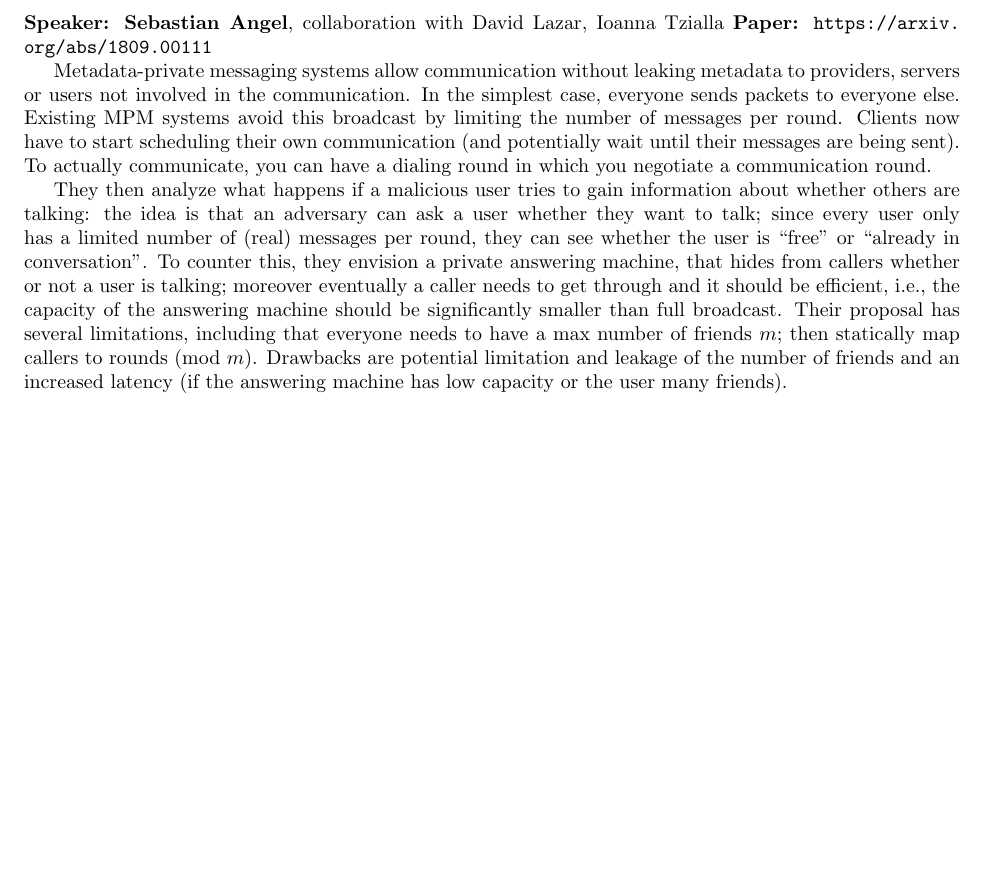
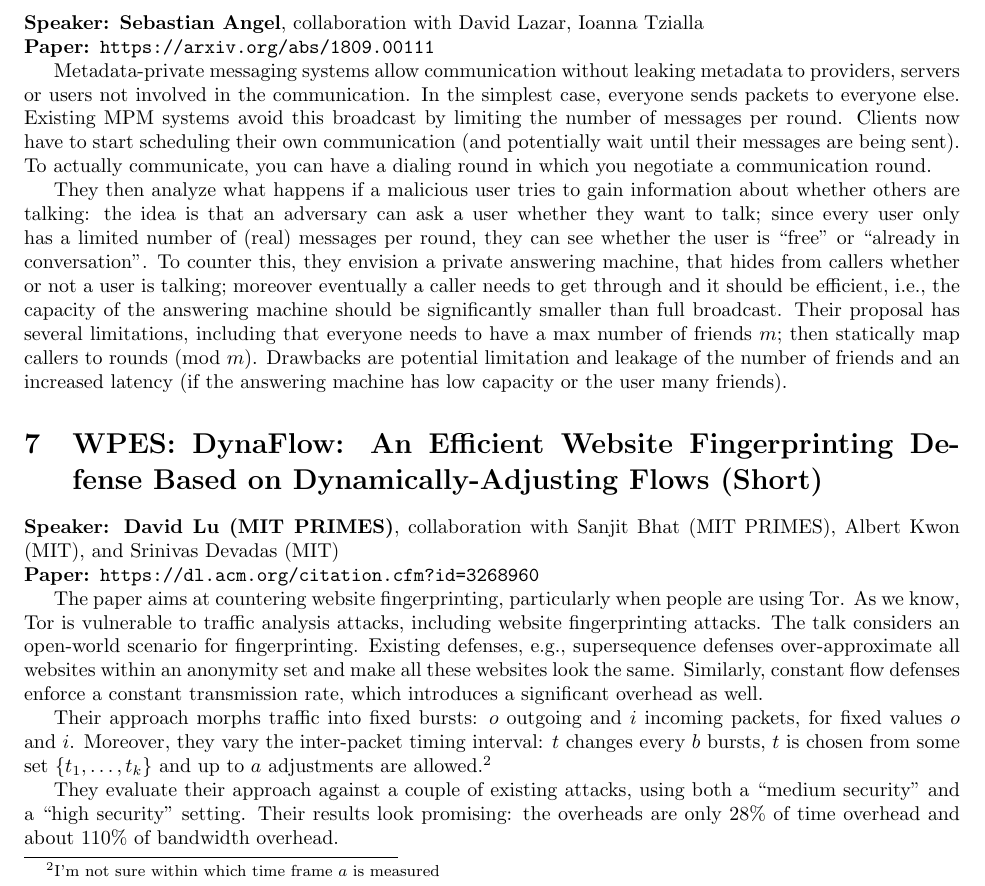
Before and after one commit to sebastianmeiser/CCS-talks, a LaTeX paper (ccs-talks.tex): part of page 4 of 4 before the commit and part of page 4 of 5 after it, cut so that both start at the same text, the shorter picture padded with empty space. Compiled offline with pdfLaTeX.

Commit message:
Rather small and imprecise summary of DynaFlow

```diff
--- a/ccs-talks.tex
+++ b/ccs-talks.tex
@@ -162,17 +162,22 @@ They store all claims (of the form ``entity, key'') into an encrypted dictionary
 
 
 \section{WPES: What's a little leakage between friends? (Short)}
-\noindent\textbf{Speaker: Sebastian Angel}, collaboration with David Lazar, Ioanna Tzialla
+\noindent\textbf{Speaker: Sebastian Angel}, collaboration with David Lazar, Ioanna Tzialla\\
 \noindent\textbf{Paper: \url{https://arxiv.org/abs/1809.00111}}
 
 Metadata-private messaging systems allow communication without leaking metadata to providers, servers or users not involved in the communication. In the simplest case, everyone sends packets to everyone else. Existing MPM systems avoid this broadcast by limiting the number of messages per round. Clients now have to start scheduling their own communication (and potentially wait until their messages are being sent). To actually communicate, you can have a dialing round in which you negotiate a communication round.
 
 They then analyze what happens if a malicious user tries to gain information about whether others are talking: the idea is that an adversary can ask a user whether they want to talk; since every user only has a limited number of (real) messages per round, they can see whether the user is ``free'' or ``already in conversation''. To counter this, they envision a private answering machine, that hides from callers whether or not a user is talking; moreover eventually a caller needs to get through and it should be efficient, i.e., the capacity of the answering machine should be significantly smaller than full broadcast. Their proposal has several limitations, including that everyone needs to have a max number of friends $m$; then statically map callers to rounds (mod $m$). Drawbacks are potential limitation and leakage of the number of friends and an increased latency (if the answering machine has low capacity or the user many friends).
 
+\section{WPES: DynaFlow: An Efficient Website Fingerprinting Defense Based on Dynamically-Adjusting Flows (Short)}
+\noindent\textbf{Speaker: David Lu (MIT PRIMES)}, collaboration with Sanjit Bhat (MIT PRIMES), Albert Kwon (MIT), and Srinivas Devadas (MIT)\\
+\noindent\textbf{Paper: \url{https://dl.acm.org/citation.cfm?id=3268960}}
 
+The paper aims at countering website fingerprinting, particularly when people are using Tor. As we know, Tor is vulnerable to traffic analysis attacks, including website fingerprinting attacks. The talk considers an open-world scenario for fingerprinting. Existing defenses, e.g., supersequence defenses over-approximate all websites within an anonymity set and make all these websites look the same. Similarly, constant flow defenses enforce a constant transmission rate, which introduces a significant overhead as well.
 
+Their approach morphs traffic into fixed bursts: $o$ outgoing and $i$ incoming packets, for fixed values $o$ and $i$. Moreover, they vary the inter-packet timing interval: $t$ changes every $b$ bursts, $t$ is chosen from some set $\set{t_1, \ldots, t_k}$ and up to $a$ adjustments are allowed.\footnote{I'm not sure within which time frame $a$ is measured}
 
-
+They evaluate their approach against a couple of existing attacks, using both a ``medium security'' and a ``high security'' setting. Their results look promising: the overheads are only $28\%$ of time overhead and about $110\%$ of bandwidth overhead.
 
 
 \bibliography{adp}
```
Also changed, not shown: ccs-talks.pdf.
